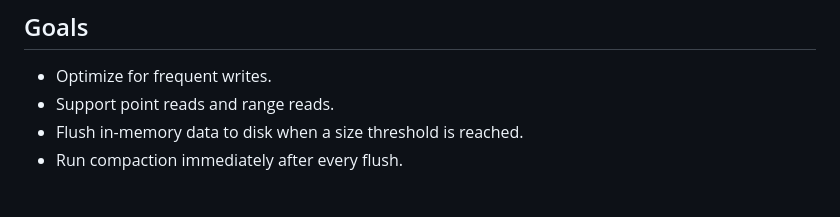
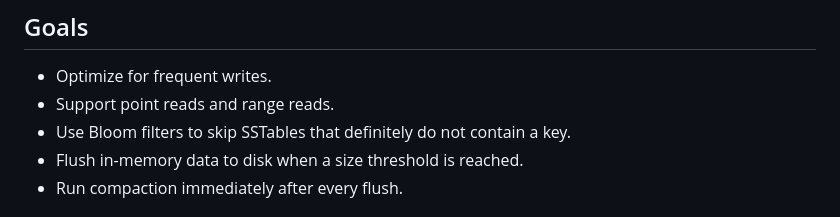
Before and after one commit to zakariamaaraki/Distributed-Write-Heavy-DB, a Markdown page: README.md, the part around the change. Drawn GitHub-style.

Commit message:
Update README goals for Bloom filters

```diff
--- a/README.md
+++ b/README.md
@@ -6,6 +6,7 @@ This project is a small C# REST API backed by a write-optimized key/value store.
 
 - Optimize for frequent writes.
 - Support point reads and range reads.
+- Use Bloom filters to skip SSTables that definitely do not contain a key.
 - Flush in-memory data to disk when a size threshold is reached.
 - Run compaction immediately after every flush.
 
```
